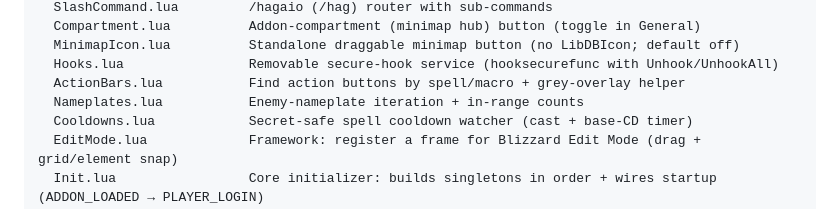
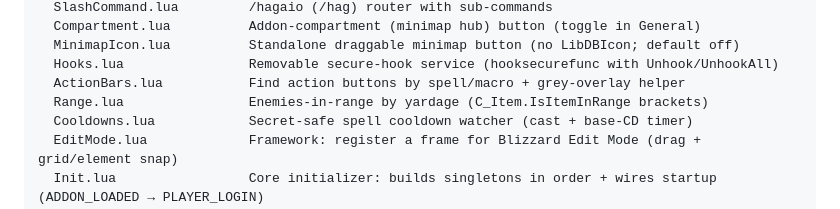
Before and after one commit to Hagryph/HagAIO, a Markdown page: README.md, the part around the change. GitHub-like rendering.

Commit message:
docs: Nameplates -> Range service in README
Co-Authored-By: Claude Opus 4.8 (1M context) <noreply@anthropic.com>

```diff
--- a/README.md
+++ b/README.md
@@ -48,7 +48,7 @@ Core/
   MinimapIcon.lua          Standalone draggable minimap button (no LibDBIcon; default off)
   Hooks.lua                Removable secure-hook service (hooksecurefunc with Unhook/UnhookAll)
   ActionBars.lua           Find action buttons by spell/macro + grey-overlay helper
-  Nameplates.lua           Enemy-nameplate iteration + in-range counts
+  Range.lua                Enemies-in-range by yardage (C_Item.IsItemInRange brackets)
   Cooldowns.lua            Secret-safe spell cooldown watcher (cast + base-CD timer)
   EditMode.lua             Framework: register a frame for Blizzard Edit Mode (drag + grid/element snap)
   Init.lua                 Core initializer: builds singletons in order + wires startup (ADDON_LOADED → PLAYER_LOGIN)
```
